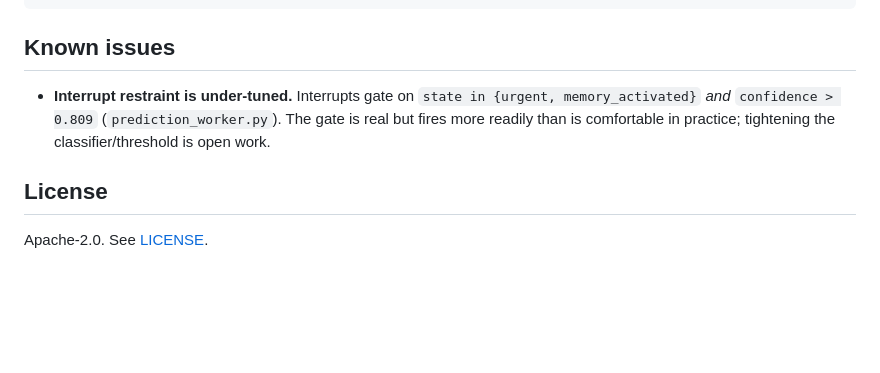
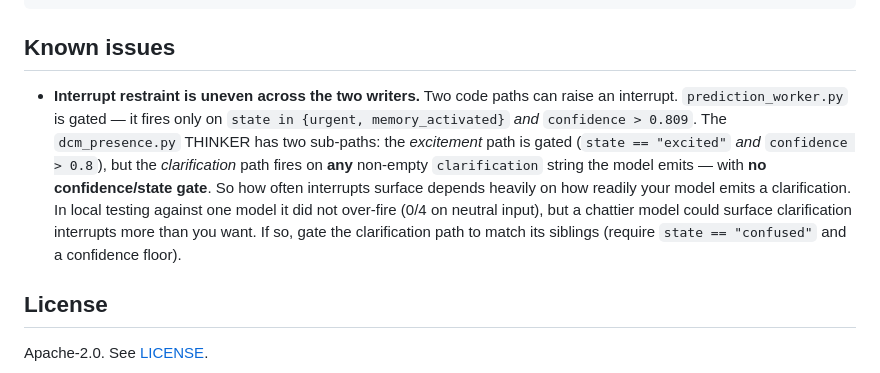
Before and after one commit to palios-taey/taey-presence, a Markdown page: README.md, the part around the change. Rendered like a GitHub page; blank space fills up the shorter version.

Commit message:
docs: precise interrupt-restraint known-issue (ungated clarification path)
Replace the vague 'under-tuned' note with the actual mechanism: two interrupt
writers, prediction_worker gated (conf>0.809), dcm THINKER excitement path
gated (conf>0.8) but the clarification path ungated (fires on any non-empty
clarification). Honest: did not over-fire in local testing (0/4 neutral) but
a chattier model could; documents the gating fix if needed.

Co-Authored-By: Claude Opus 4.8 (1M context) <noreply@anthropic.com>

```diff
--- a/README.md
+++ b/README.md
@@ -153,10 +153,17 @@ dashboard/static/               index.html (v2 UI), console.html, hmm.html.
 
 ## Known issues
 
-- **Interrupt restraint is under-tuned.** Interrupts gate on
-  `state in {urgent, memory_activated}` *and* `confidence > 0.809`
-  (`prediction_worker.py`). The gate is real but fires more readily than is
-  comfortable in practice; tightening the classifier/threshold is open work.
+- **Interrupt restraint is uneven across the two writers.** Two code paths can
+  raise an interrupt. `prediction_worker.py` is gated — it fires only on
+  `state in {urgent, memory_activated}` *and* `confidence > 0.809`. The
+  `dcm_presence.py` THINKER has two sub-paths: the *excitement* path is gated
+  (`state == "excited"` *and* `confidence > 0.8`), but the *clarification* path
+  fires on **any** non-empty `clarification` string the model emits — with **no
+  confidence/state gate**. So how often interrupts surface depends heavily on how
+  readily your model emits a clarification. In local testing against one model it
+  did not over-fire (0/4 on neutral input), but a chattier model could surface
+  clarification interrupts more than you want. If so, gate the clarification path
+  to match its siblings (require `state == "confused"` and a confidence floor).
 
 ## License
 
```
